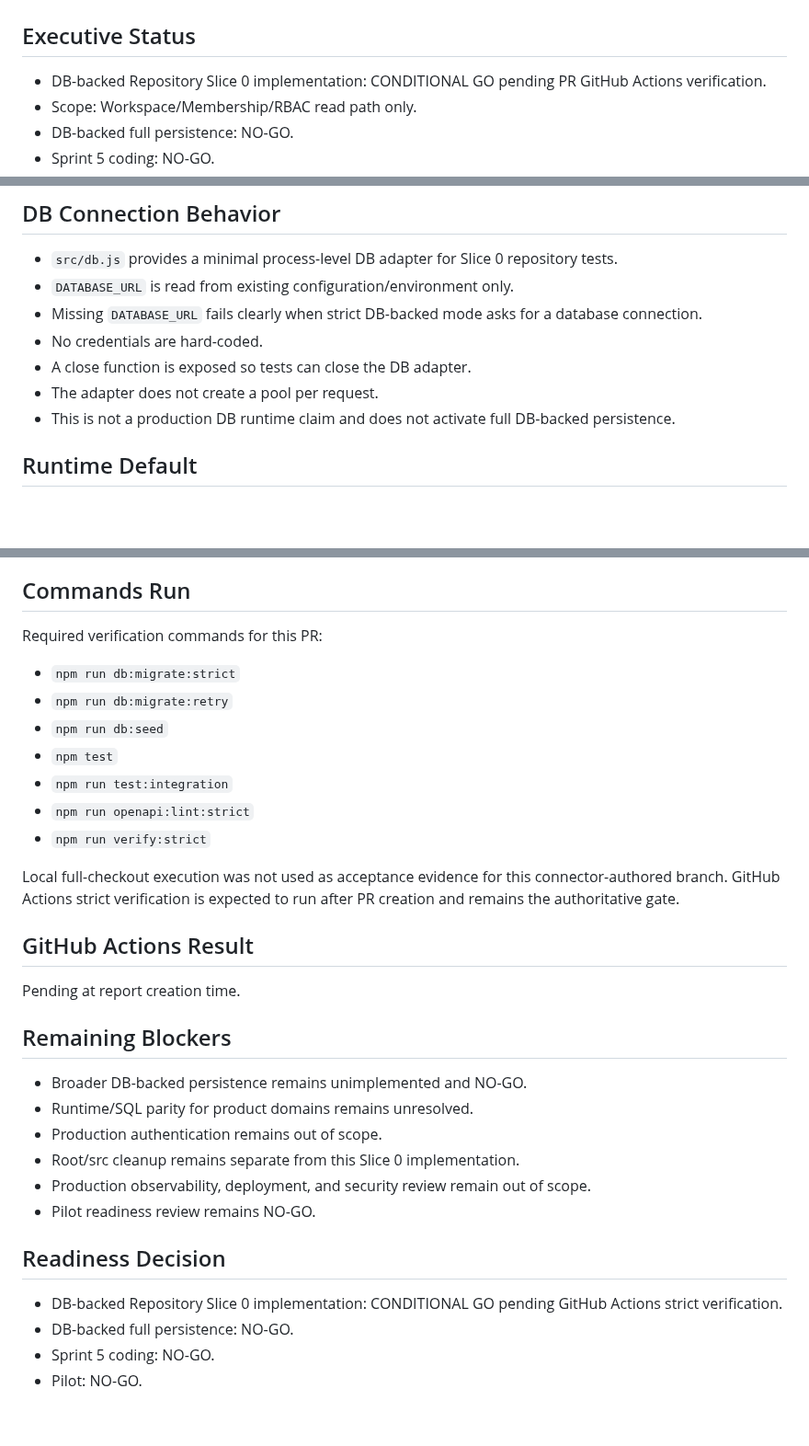
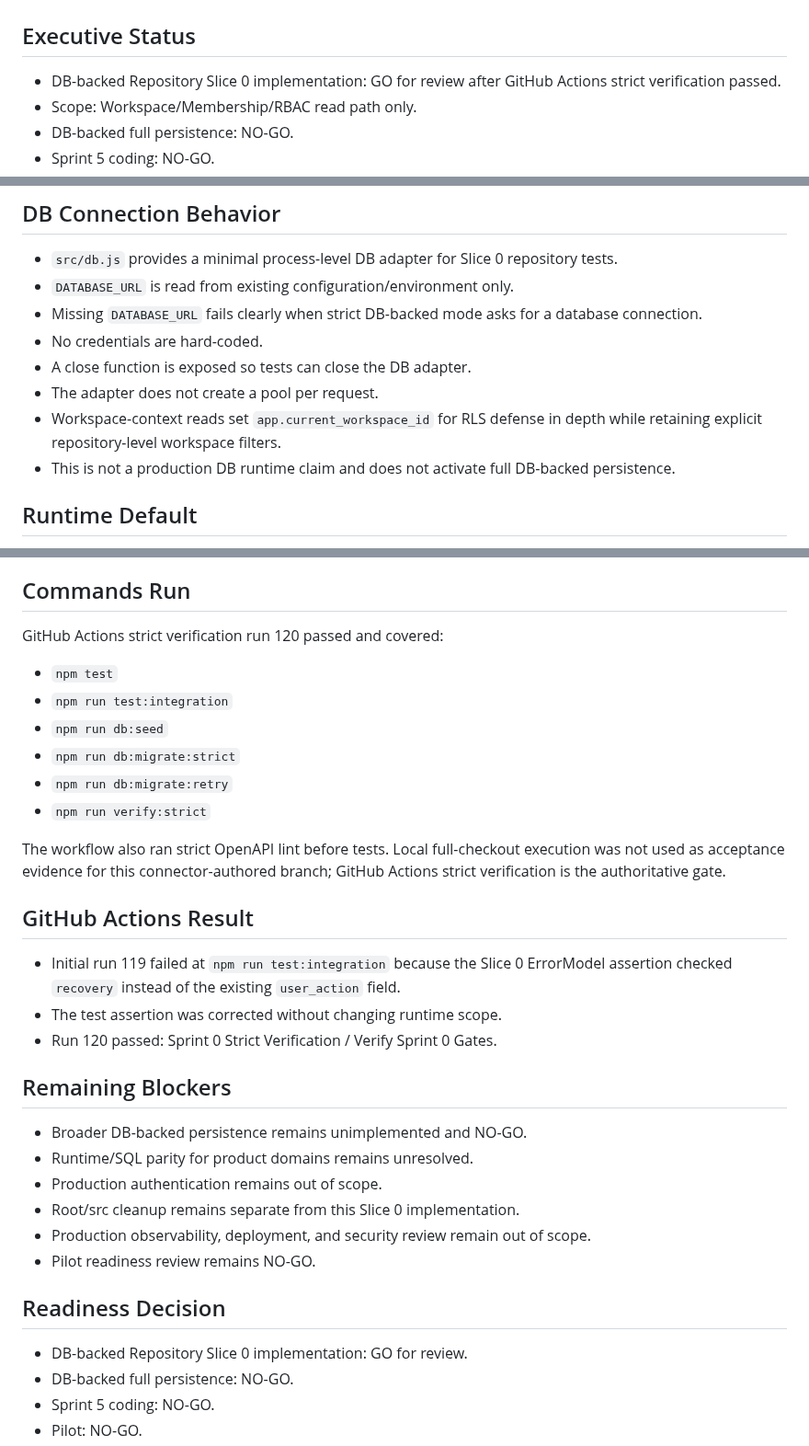
Before and after one commit to henter36/marketing-os, a Markdown page: docs/db_backed_repository_slice_0_implementation_report.md, 3 parts joined by grey strips. Shown at 92% size. Rendered like a GitHub page; blank space fills up the shorter version.

Commit message:
Record passing Slice 0 strict verification

```diff
--- a/docs/db_backed_repository_slice_0_implementation_report.md
+++ b/docs/db_backed_repository_slice_0_implementation_report.md
@@ -2,7 +2,7 @@
 
 ## Executive Status
 
-- DB-backed Repository Slice 0 implementation: CONDITIONAL GO pending PR GitHub Actions verification.
+- DB-backed Repository Slice 0 implementation: GO for review after GitHub Actions strict verification passed.
 - Scope: Workspace/Membership/RBAC read path only.
 - DB-backed full persistence: NO-GO.
 - Sprint 5 coding: NO-GO.
@@ -44,6 +44,7 @@ Slice 0 adds a narrow DB-backed read repository boundary for identity, workspace
 - No credentials are hard-coded.
 - A close function is exposed so tests can close the DB adapter.
 - The adapter does not create a pool per request.
+- Workspace-context reads set `app.current_workspace_id` for RLS defense in depth while retaining explicit repository-level workspace filters.
 - This is not a production DB runtime claim and does not activate full DB-backed persistence.
 
 ## Runtime Default
@@ -104,21 +105,22 @@ The Slice 0 test fixture seeds only deterministic identity, workspace, membershi
 
 ## Commands Run
 
-Required verification commands for this PR:
+GitHub Actions strict verification run 120 passed and covered:
 
+- `npm test`
+- `npm run test:integration`
+- `npm run db:seed`
 - `npm run db:migrate:strict`
 - `npm run db:migrate:retry`
-- `npm run db:seed`
-- `npm test`
-- `npm run test:integration`
-- `npm run openapi:lint:strict`
 - `npm run verify:strict`
 
-Local full-checkout execution was not used as acceptance evidence for this connector-authored branch. GitHub Actions strict verification is expected to run after PR creation and remains the authoritative gate.
+The workflow also ran strict OpenAPI lint before tests. Local full-checkout execution was not used as acceptance evidence for this connector-authored branch; GitHub Actions strict verification is the authoritative gate.
 
 ## GitHub Actions Result
 
-Pending at report creation time.
+- Initial run 119 failed at `npm run test:integration` because the Slice 0 ErrorModel assertion checked `recovery` instead of the existing `user_action` field.
+- The test assertion was corrected without changing runtime scope.
+- Run 120 passed: Sprint 0 Strict Verification / Verify Sprint 0 Gates.
 
 ## Remaining Blockers
 
@@ -131,7 +133,7 @@ Pending at report creation time.
 
 ## Readiness Decision
 
-- DB-backed Repository Slice 0 implementation: CONDITIONAL GO pending GitHub Actions strict verification.
+- DB-backed Repository Slice 0 implementation: GO for review.
 - DB-backed full persistence: NO-GO.
 - Sprint 5 coding: NO-GO.
 - Pilot: NO-GO.
```
